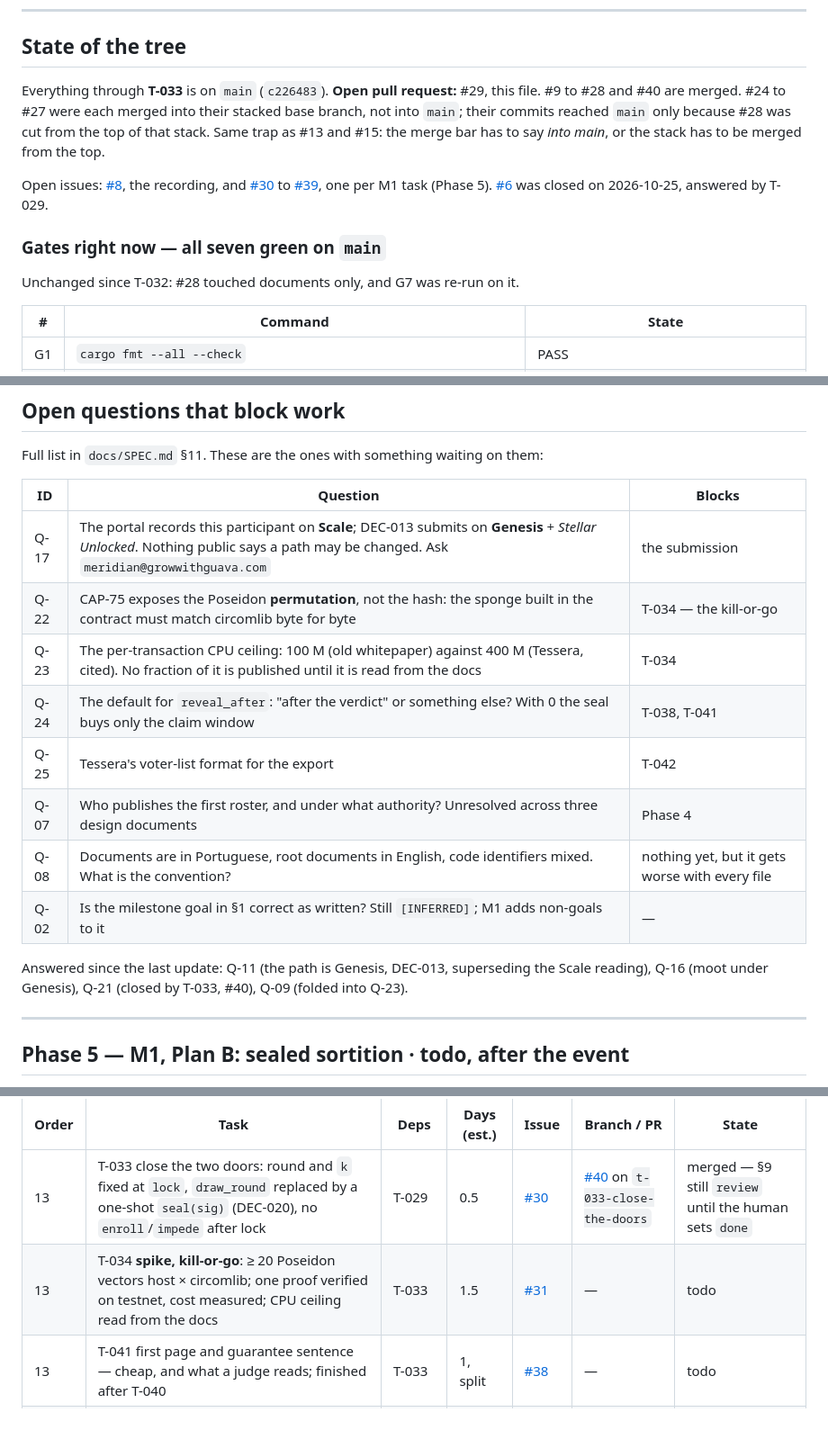
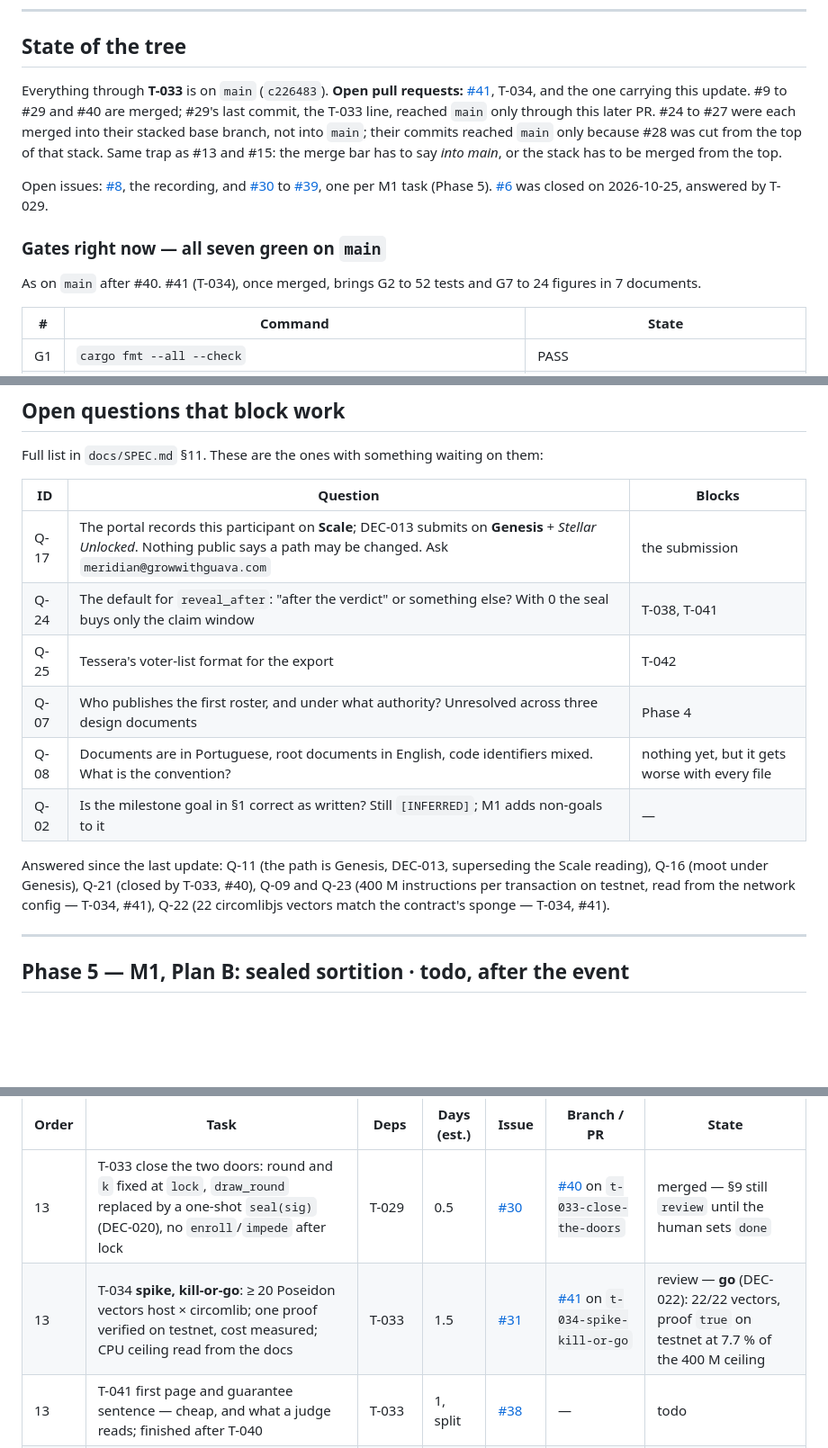
Before and after one commit to ThaisFReis/pinakion, a Markdown page: PLAN.md, 3 parts joined by grey strips. Shown at 90% size. Rendered like a GitHub page; blank space fills up the shorter version.

Commit message:
T-018: PLAN.md follows T-034
T-034 is in review as #41 and says go. Q-09, Q-22 and Q-23 move to
answered. The cherry-picked commit carries the T-033 line that #29
merged without.

Co-Authored-By: Claude Opus 5.5 <noreply@anthropic.com>

```diff
--- a/PLAN.md
+++ b/PLAN.md
@@ -23,13 +23,13 @@ Today is **25 Oct**. Everything in Phase 3 below is submission-critical; everyth
 
 ## State of the tree
 
-Everything through **T-033** is on `main` (`c226483`). **Open pull request:** #29, this file. #9 to #28 and #40 are merged. #24 to #27 were each merged into their stacked base branch, not into `main`; their commits reached `main` only because #28 was cut from the top of that stack. Same trap as #13 and #15: the merge bar has to say *into main*, or the stack has to be merged from the top.
+Everything through **T-033** is on `main` (`c226483`). **Open pull requests:** [#41](https://github.com/ThaisFReis/pinakion/pull/41), T-034, and the one carrying this update. #9 to #29 and #40 are merged; #29's last commit, the T-033 line, reached `main` only through this later PR. #24 to #27 were each merged into their stacked base branch, not into `main`; their commits reached `main` only because #28 was cut from the top of that stack. Same trap as #13 and #15: the merge bar has to say *into main*, or the stack has to be merged from the top.
 
 Open issues: [#8](https://github.com/ThaisFReis/pinakion/issues/8), the recording, and [#30](https://github.com/ThaisFReis/pinakion/issues/30) to [#39](https://github.com/ThaisFReis/pinakion/issues/39), one per M1 task (Phase 5). [#6](https://github.com/ThaisFReis/pinakion/issues/6) was closed on 2026-10-25, answered by T-029.
 
 ### Gates right now — all seven green on `main`
 
-Unchanged since T-032: #28 touched documents only, and G7 was re-run on it.
+As on `main` after #40. #41 (T-034), once merged, brings G2 to 52 tests and G7 to 24 figures in 7 documents.
 
 | # | Command | State |
 |---|---|---|
@@ -146,15 +146,13 @@ Full list in `docs/SPEC.md` §11. These are the ones with something waiting on t
 | ID | Question | Blocks |
 |---|---|---|
 | Q-17 | The portal records this participant on **Scale**; DEC-013 submits on **Genesis** + *Stellar Unlocked*. Nothing public says a path may be changed. Ask `meridian@growwithguava.com` | the submission |
-| Q-22 | CAP-75 exposes the Poseidon **permutation**, not the hash: the sponge built in the contract must match circomlib byte for byte | T-034 — the kill-or-go |
-| Q-23 | The per-transaction CPU ceiling: 100 M (old whitepaper) against 400 M (Tessera, cited). No fraction of it is published until it is read from the docs | T-034 |
 | Q-24 | The default for `reveal_after`: "after the verdict" or something else? With 0 the seal buys only the claim window | T-038, T-041 |
 | Q-25 | Tessera's voter-list format for the export | T-042 |
 | Q-07 | Who publishes the first roster, and under what authority? Unresolved across three design documents | Phase 4 |
 | Q-08 | Documents are in Portuguese, root documents in English, code identifiers mixed. What is the convention? | nothing yet, but it gets worse with every file |
 | Q-02 | Is the milestone goal in §1 correct as written? Still `[INFERRED]`; M1 adds non-goals to it | — |
 
-Answered since the last update: Q-11 (the path is Genesis, DEC-013, superseding the Scale reading), Q-16 (moot under Genesis), Q-21 (closed by T-033, #40), Q-09 (folded into Q-23).
+Answered since the last update: Q-11 (the path is Genesis, DEC-013, superseding the Scale reading), Q-16 (moot under Genesis), Q-21 (closed by T-033, #40), Q-09 and Q-23 (400 M instructions per transaction on testnet, read from the network config — T-034, #41), Q-22 (22 circomlibjs vectors match the contract's sponge — T-034, #41).
 
 ---
 
@@ -169,7 +167,7 @@ Decided 2026-10-25 (DEC-015 to DEC-019): the juror registers a commitment at `en
 | Order | Task | Deps | Days (est.) | Issue | Branch / PR | State |
 |---|---|---|---|---|---|---|
 | 13 | T-033 close the two doors: round and `k` fixed at `lock`, `draw_round` replaced by a one-shot `seal(sig)` (DEC-020), no `enroll`/`impede` after lock | T-029 | 0.5 | [#30](https://github.com/ThaisFReis/pinakion/issues/30) | [#40](https://github.com/ThaisFReis/pinakion/pull/40) on `t-033-close-the-doors` | merged — §9 still `review` until the human sets `done` |
-| 13 | T-034 **spike, kill-or-go**: ≥ 20 Poseidon vectors host × circomlib; one proof verified on testnet, cost measured; CPU ceiling read from the docs | T-033 | 1.5 | [#31](https://github.com/ThaisFReis/pinakion/issues/31) | — | todo |
+| 13 | T-034 **spike, kill-or-go**: ≥ 20 Poseidon vectors host × circomlib; one proof verified on testnet, cost measured; CPU ceiling read from the docs | T-033 | 1.5 | [#31](https://github.com/ThaisFReis/pinakion/issues/31) | [#41](https://github.com/ThaisFReis/pinakion/pull/41) on `t-034-spike-kill-or-go` | review — **go** (DEC-022): 22/22 vectors, proof `true` on testnet at 7.7 % of the 400 M ceiling |
 | 13 | T-041 first page and guarantee sentence — cheap, and what a judge reads; finished after T-040 | T-033 | 1, split | [#38](https://github.com/ThaisFReis/pinakion/issues/38) | — | todo |
 | 14 | T-035 commitment at `enroll`, `used_c`, Poseidon tree built by the contract, root frozen at `lock` | T-034 | 1 | [#32](https://github.com/ThaisFReis/pinakion/issues/32) | — | todo |
 | 14 | T-036 circuit ported, public ptau, single-party phase 2, `vk`, CLI `pinakion prove` | T-034 | 1 | [#33](https://github.com/ThaisFReis/pinakion/issues/33) | — | todo |
```
